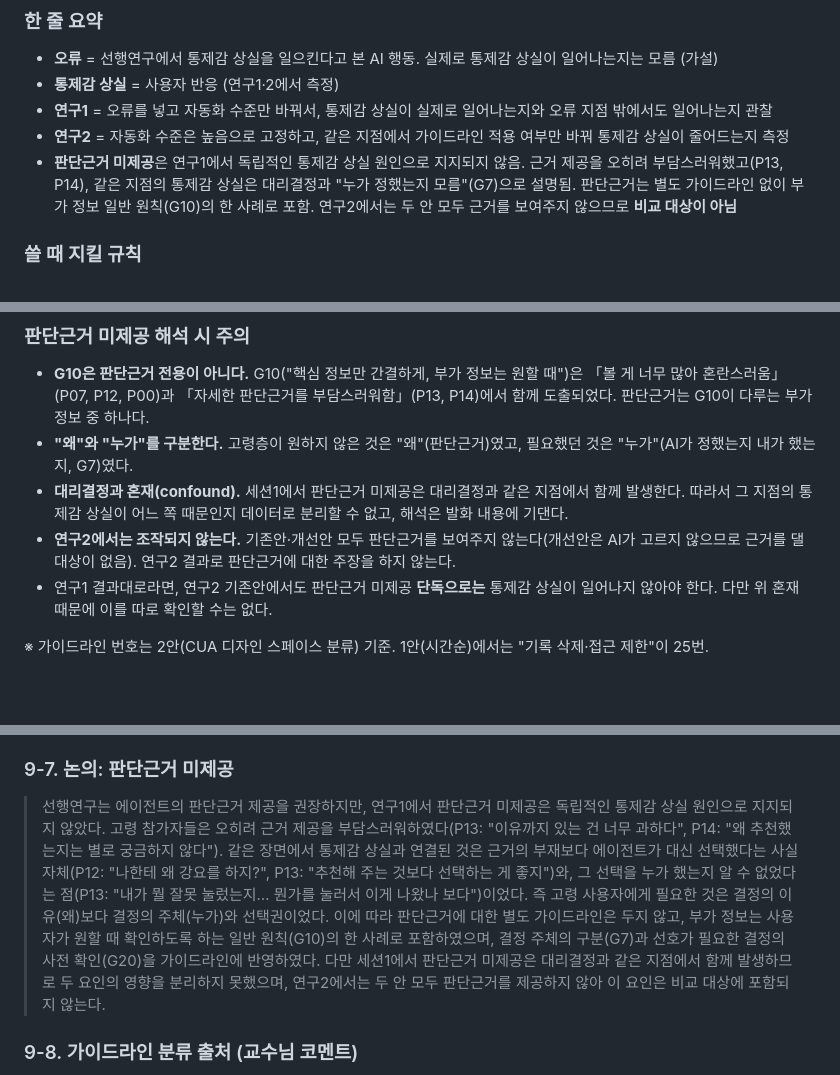
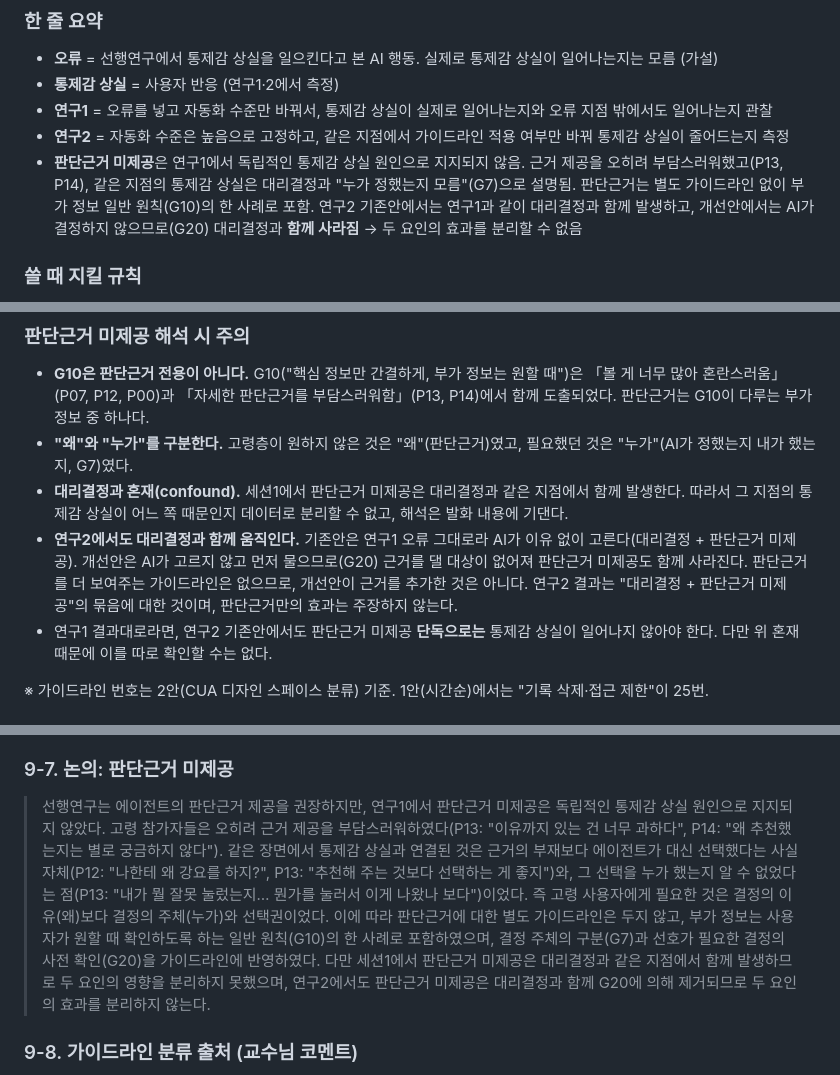
Before and after one commit to sanddeut/test, a Markdown page: study2/연구2_설계정리.md, 3 parts joined by grey strips. GitHub-like rendering; blank space fills up the shorter version.

Commit message:
연구2 설계정리: 판단근거 미제공은 연구2에서도 대리결정과 함께 제거됨으로 수정
Co-Authored-By: Claude Opus 5.5 <noreply@anthropic.com>
Claude-Session: https://claude.ai/code/session_01Fsidvj5BvcTLHYhDJXnpTE

```diff
--- a/study2/연구2_설계정리.md
+++ b/study2/연구2_설계정리.md
@@ -42,7 +42,7 @@
 - **통제감 상실** = 사용자 반응 (연구1·2에서 측정)
 - **연구1** = 오류를 넣고 자동화 수준만 바꿔서, 통제감 상실이 실제로 일어나는지와 오류 지점 밖에서도 일어나는지 관찰
 - **연구2** = 자동화 수준은 높음으로 고정하고, 같은 지점에서 가이드라인 적용 여부만 바꿔 통제감 상실이 줄어드는지 측정
-- **판단근거 미제공**은 연구1에서 독립적인 통제감 상실 원인으로 지지되지 않음. 근거 제공을 오히려 부담스러워했고(P13, P14), 같은 지점의 통제감 상실은 대리결정과 "누가 정했는지 모름"(G7)으로 설명됨. 판단근거는 별도 가이드라인 없이 부가 정보 일반 원칙(G10)의 한 사례로 포함. 연구2에서는 두 안 모두 근거를 보여주지 않으므로 **비교 대상이 아님**
+- **판단근거 미제공**은 연구1에서 독립적인 통제감 상실 원인으로 지지되지 않음. 근거 제공을 오히려 부담스러워했고(P13, P14), 같은 지점의 통제감 상실은 대리결정과 "누가 정했는지 모름"(G7)으로 설명됨. 판단근거는 별도 가이드라인 없이 부가 정보 일반 원칙(G10)의 한 사례로 포함. 연구2 기존안에서는 연구1과 같이 대리결정과 함께 발생하고, 개선안에서는 AI가 결정하지 않으므로(G20) 대리결정과 **함께 사라짐** → 두 요인의 효과를 분리할 수 없음
 
 ### 쓸 때 지킬 규칙
 1. "오류"를 사용자 반응에 쓰지 않는다. ✗ "참가자가 오류를 겪었다" → ✓ "오류 지점에서 통제감 상실이 관찰되었다"
@@ -77,7 +77,7 @@
 - **G10은 판단근거 전용이 아니다.** G10("핵심 정보만 간결하게, 부가 정보는 원할 때")은 「볼 게 너무 많아 혼란스러움」(P07, P12, P00)과 「자세한 판단근거를 부담스러워함」(P13, P14)에서 함께 도출되었다. 판단근거는 G10이 다루는 부가 정보 중 하나다.
 - **"왜"와 "누가"를 구분한다.** 고령층이 원하지 않은 것은 "왜"(판단근거)였고, 필요했던 것은 "누가"(AI가 정했는지 내가 했는지, G7)였다.
 - **대리결정과 혼재(confound).** 세션1에서 판단근거 미제공은 대리결정과 같은 지점에서 함께 발생한다. 따라서 그 지점의 통제감 상실이 어느 쪽 때문인지 데이터로 분리할 수 없고, 해석은 발화 내용에 기댄다.
-- **연구2에서는 조작되지 않는다.** 기존안·개선안 모두 판단근거를 보여주지 않는다(개선안은 AI가 고르지 않으므로 근거를 댈 대상이 없음). 연구2 결과로 판단근거에 대한 주장을 하지 않는다.
+- **연구2에서도 대리결정과 함께 움직인다.** 기존안은 연구1 오류 그대로라 AI가 이유 없이 고른다(대리결정 + 판단근거 미제공). 개선안은 AI가 고르지 않고 먼저 물으므로(G20) 근거를 댈 대상이 없어져 판단근거 미제공도 함께 사라진다. 판단근거를 더 보여주는 가이드라인은 없으므로, 개선안이 근거를 추가한 것은 아니다. 연구2 결과는 "대리결정 + 판단근거 미제공"의 묶음에 대한 것이며, 판단근거만의 효과는 주장하지 않는다.
 - 연구1 결과대로라면, 연구2 기존안에서도 판단근거 미제공 **단독으로는** 통제감 상실이 일어나지 않아야 한다. 다만 위 혼재 때문에 이를 따로 확인할 수는 없다.
 
 ※ 가이드라인 번호는 2안(CUA 디자인 스페이스 분류) 기준. 1안(시간순)에서는 "기록 삭제·접근 제한"이 25번.
@@ -219,7 +219,7 @@
 > 연구1과 연구2는 동일한 오류 발생 지점을 사용하였다. 연구1에서는 기존 디자인으로 이 지점에서 오류(대리결정, 판단근거 미제공, 개인정보 접근 불투명)가 발생하도록 하고 자동화 수준을 달리하였다. 연구2에서는 자동화 수준을 높음으로 고정하고 가이드라인 적용 여부를 달리하였다. 기존안에서는 연구1과 같은 오류가 발생하며, 개선안에서는 가이드라인에 따라 같은 지점을 처리하므로 오류가 발생하지 않는다.
 
 ### 9-7. 논의: 판단근거 미제공
-> 선행연구는 에이전트의 판단근거 제공을 권장하지만, 연구1에서 판단근거 미제공은 독립적인 통제감 상실 원인으로 지지되지 않았다. 고령 참가자들은 오히려 근거 제공을 부담스러워하였다(P13: "이유까지 있는 건 너무 과하다", P14: "왜 추천했는지는 별로 궁금하지 않다"). 같은 장면에서 통제감 상실과 연결된 것은 근거의 부재보다 에이전트가 대신 선택했다는 사실 자체(P12: "나한테 왜 강요를 하지?", P13: "추천해 주는 것보다 선택하는 게 좋지")와, 그 선택을 누가 했는지 알 수 없었다는 점(P13: "내가 뭘 잘못 눌렀는지… 뭔가를 눌러서 이게 나왔나 보다")이었다. 즉 고령 사용자에게 필요한 것은 결정의 이유(왜)보다 결정의 주체(누가)와 선택권이었다. 이에 따라 판단근거에 대한 별도 가이드라인은 두지 않고, 부가 정보는 사용자가 원할 때 확인하도록 하는 일반 원칙(G10)의 한 사례로 포함하였으며, 결정 주체의 구분(G7)과 선호가 필요한 결정의 사전 확인(G20)을 가이드라인에 반영하였다. 다만 세션1에서 판단근거 미제공은 대리결정과 같은 지점에서 함께 발생하므로 두 요인의 영향을 분리하지 못했으며, 연구2에서는 두 안 모두 판단근거를 제공하지 않아 이 요인은 비교 대상에 포함되지 않는다.
+> 선행연구는 에이전트의 판단근거 제공을 권장하지만, 연구1에서 판단근거 미제공은 독립적인 통제감 상실 원인으로 지지되지 않았다. 고령 참가자들은 오히려 근거 제공을 부담스러워하였다(P13: "이유까지 있는 건 너무 과하다", P14: "왜 추천했는지는 별로 궁금하지 않다"). 같은 장면에서 통제감 상실과 연결된 것은 근거의 부재보다 에이전트가 대신 선택했다는 사실 자체(P12: "나한테 왜 강요를 하지?", P13: "추천해 주는 것보다 선택하는 게 좋지")와, 그 선택을 누가 했는지 알 수 없었다는 점(P13: "내가 뭘 잘못 눌렀는지… 뭔가를 눌러서 이게 나왔나 보다")이었다. 즉 고령 사용자에게 필요한 것은 결정의 이유(왜)보다 결정의 주체(누가)와 선택권이었다. 이에 따라 판단근거에 대한 별도 가이드라인은 두지 않고, 부가 정보는 사용자가 원할 때 확인하도록 하는 일반 원칙(G10)의 한 사례로 포함하였으며, 결정 주체의 구분(G7)과 선호가 필요한 결정의 사전 확인(G20)을 가이드라인에 반영하였다. 다만 세션1에서 판단근거 미제공은 대리결정과 같은 지점에서 함께 발생하므로 두 요인의 영향을 분리하지 못했으며, 연구2에서도 판단근거 미제공은 대리결정과 함께 G20에 의해 제거되므로 두 요인의 효과를 분리하지 않는다.
 
 ### 9-8. 가이드라인 분류 출처 (교수님 코멘트)
 > 가이드라인은 Cheng et al.(2026)의 컴퓨터 사용 에이전트 UX 디자인 스페이스 분류를 참고하여 정리하였다. 해당 분류를 기반으로 하되, 본 연구의 구체적인 맥락(고령 사용자의 모바일 앱 대리조작)에 맞추어 하위범주를 조정하였다.
```
